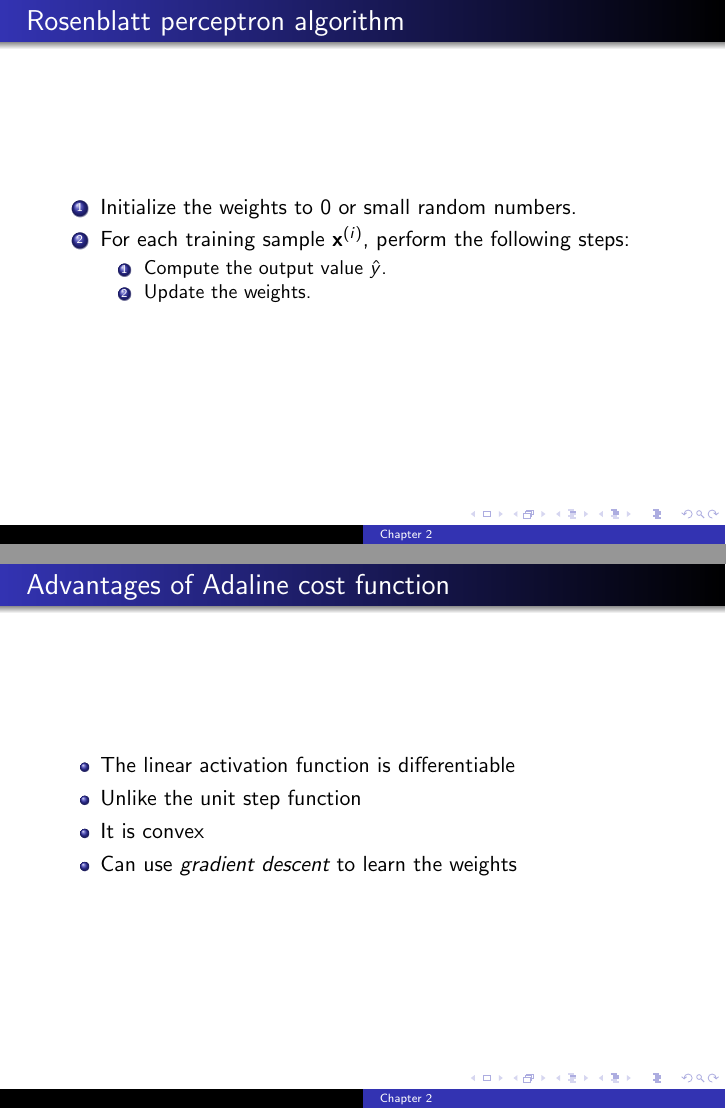
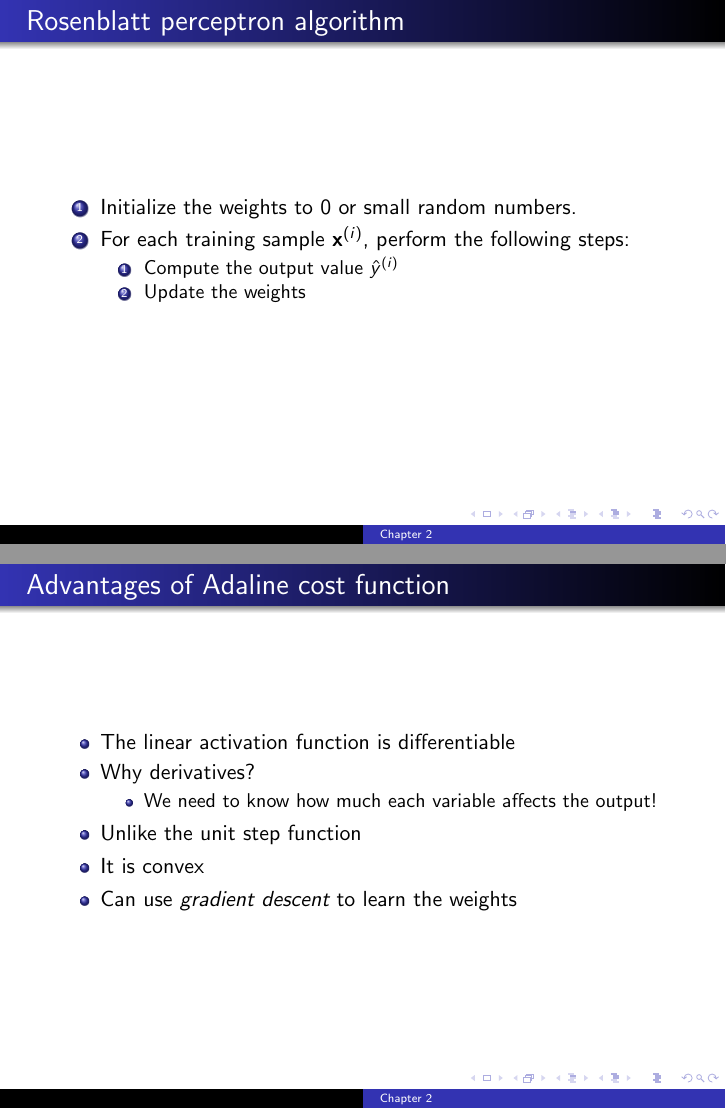
Before and after one commit to dmitriydligach/PyMLSlides, LaTeX slides (chapter2.tex): pages 9 and 19 of 33, joined at a grey line. Compiled offline with pdfLaTeX.

Commit message:
minor updates

```diff
--- a/chapter2.tex
+++ b/chapter2.tex
@@ -121,8 +121,8 @@ and
   \item Initialize the weights to 0 or small random numbers.
   \item For each training sample $\mathbf{x}^{(i)}$, perform the following steps:
     \begin{enumerate}
-    \item Compute the output value $\hat{y}$.
-    \item Update the weights.
+    \item Compute the output value $\hat{y}^{(i)}$
+    \item Update the weights
     \end{enumerate}
   \end{enumerate}
 \end{frame}
@@ -228,6 +228,10 @@ and
   \frametitle{Advantages of Adaline cost function}
   \begin{itemize}
   \item The linear activation function is differentiable
+  \item Why derivatives?
+    \begin{itemize}
+    \item We need to know how much each variable affects the output!
+    \end{itemize}
   \item Unlike the unit step function
   \item It is convex
   \item Can use \emph{gradient descent} to learn the weights
```
Also changed, not shown: chapter1.pdf, 1 other file.
